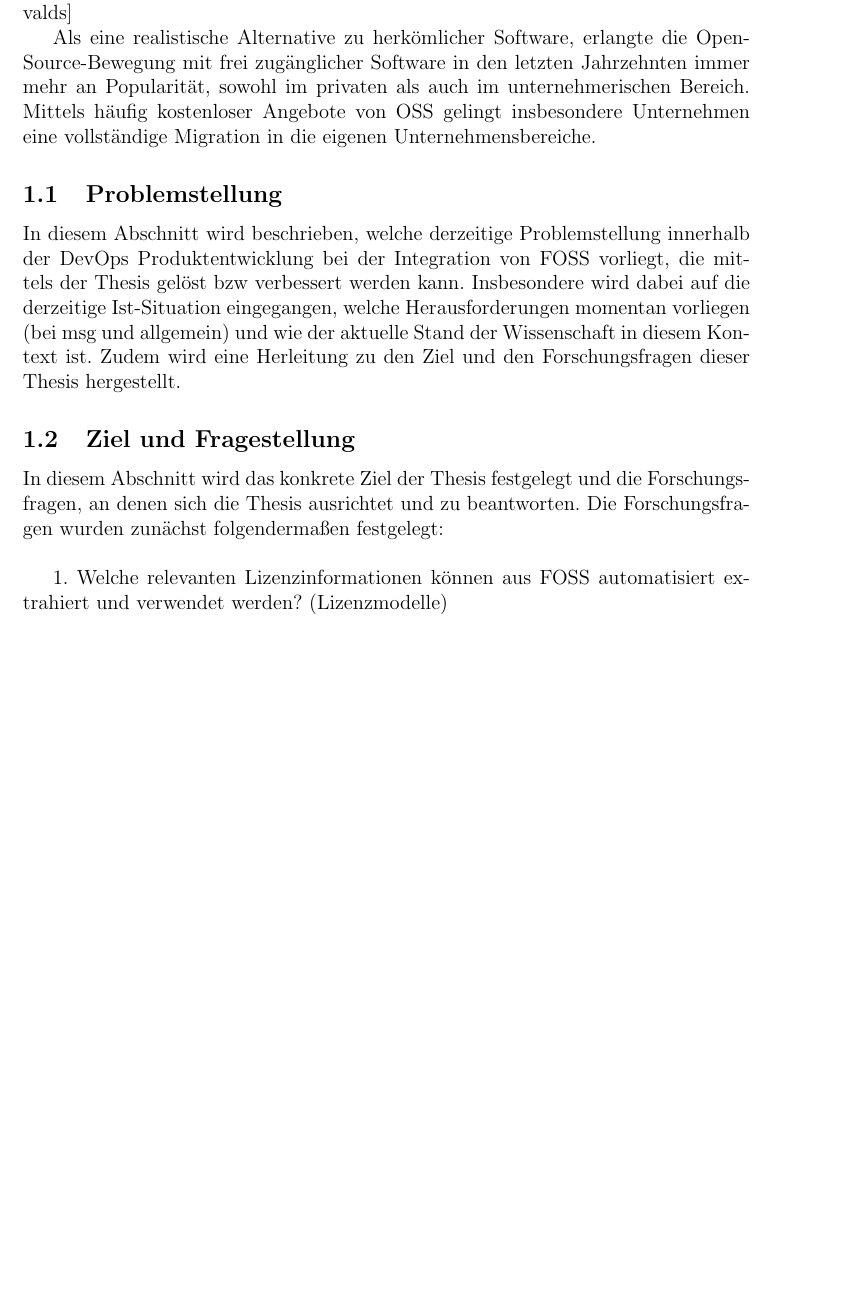
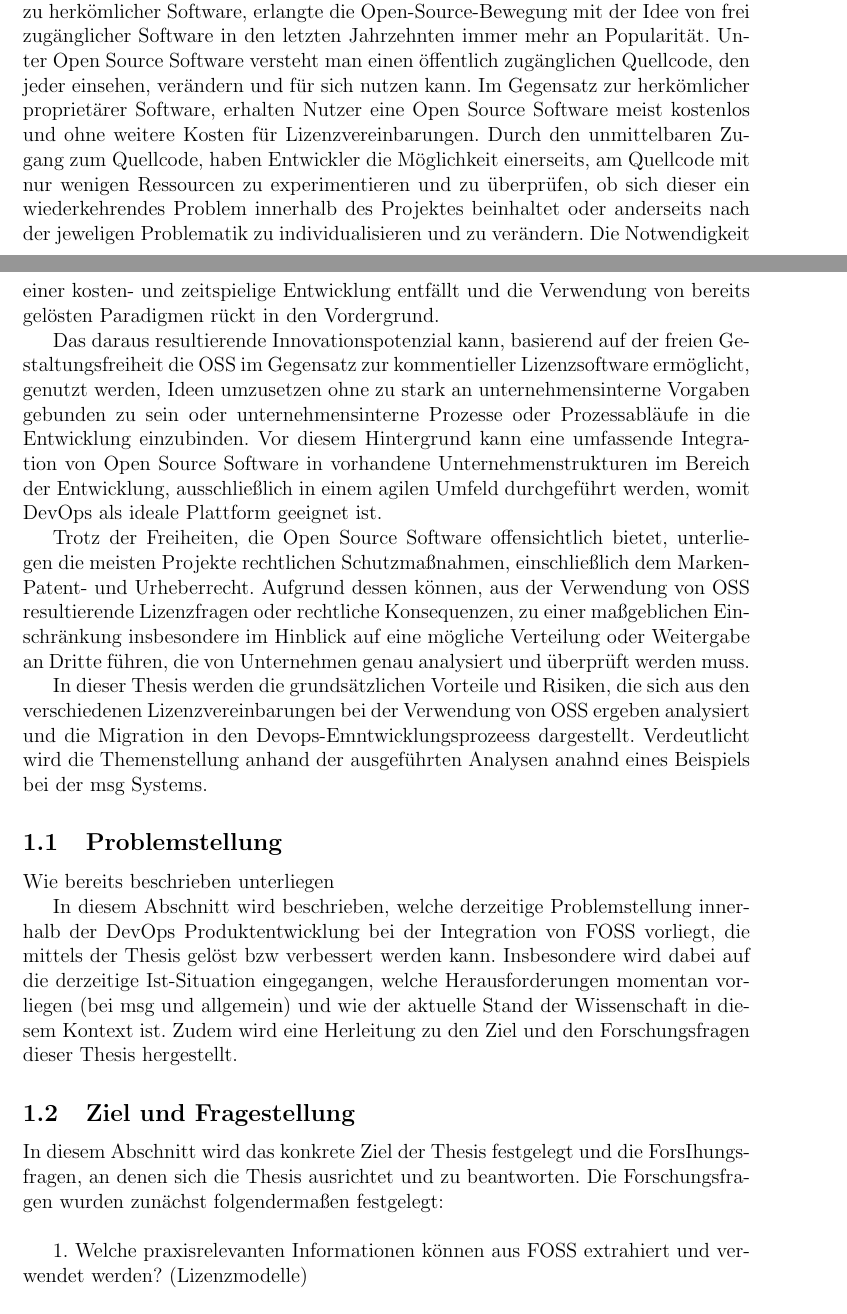
Before and after one commit to claudia231990/Thesis, a LaTeX thesis (MasterThesis_CA.tex, which reads Einleitung.tex, Problemstellung.tex, ZielundFragestellung.tex): part of page 3 of 9 before the commit and two parts of pages 3 and 4 of 10 after it, the two joined at a grey line, cut so that both start at the same text, the shorter picture padded with empty space. Compiled offline with pdfLaTeX.

Commit message:
Einleitung fertig gestellt

```diff
--- a/Einleitung.tex
+++ b/Einleitung.tex
@@ -2,5 +4,5 @@ The one who always does what he already can do, will always be what he already i
 
-"In real open source, you have the right to control your own destiny." [Linus Torvalds]
+Verändertes Konsumentenverhalten, schnelle Reaktion auf veränderte Kundenwuensche und Time-to-Market sind wesentliche Anforderungen, die für den wirtschaftlichen Erfolg eines Unternehmens insbesondere in Zeiten der Digitalisierung kennzeichnet sind und daher große Herausforderungen mit sich bringen. Die daraus resultierenden steigenden Anforderungen an neuer Funktionalität und die damit verbundene stetige Weiterentwicklung erfordern in erster Linie eine neue Dynamik innerhalb der Entwicklug, Konzepte und Tools. In diesem Zusammenhang wird der Softwareentwicklungsprozess nach agilen Methoden unablässig und gehört in den meisten Unternehmen bereits zum Standard einer IT-Organisation.
 
-Als eine realistische Alternative zu herkömlicher Software, erlangte die Open-Source-Bewegung mit frei zugänglicher Software in den letzten Jahrzehnten immer mehr an Popularität, sowohl im privaten als auch im unternehmerischen Bereich. Mittels häufig kostenloser Angebote von OSS gelingt insbesondere Unternehmen eine vollständige Migration in die eigenen Unternehmensbereiche.
+In diesem Rahmen kommt der Ansatz des DevOps zum Tragen, nach dessen Grundsätzen der Softwareentwicklungsprozess, angefangen von der Idee, über die schnelle Entwicklung bishin zum Einsatz innerhalb der Produktivumgebung, durchgeführt wird. DevOps ist ein Kofferwort aus den Begriffen Development und IT-Operations und beschreibt im Wesentlichen die technische und organisatorische Verbindung zwischen der Softwareentwicklung und der Systemadministration. Charakterisch sind verkürzte Releasezyklen in einem inkrementellen Prozess und ein hoher Automatisierungsgrad, wodurch eine exakte Planung, Vermeidung von kritischen Fehlern und eine schnelle Reaktion auf Kundenanforderungen ermöglicht wird. Wesentliches Ziel von DevOps ist es, die gesamte Entwicklung transparent, flexibel und agil zu gestalten, wodurch die Produktivität und Effizenz maßgeblich gesteigert und das endgültige Produkt schneller zum Kunden ausgeliefert werden kann.
 
@@ -7,2 +10,8 @@ Als eine realistische Alternative zu herkömlicher Software, erlangte die Open-S
 
-% Hier werden die Punkte Ziel und Fragestellung (inkl. Forscchungsfragen), Problemstellung und der Aufbau dieser Arbeit näher beschrieben. Innerhalb des Aufbaus wird näher auf die Methodik und auf das Vorgehen dieser Thesis eingegangen.%
+Ausgehend hiervon ist die Integration von bestehenden Softwarekonzepten ein wesentlicher Vorteil, wodurch die Verwendung von Open Source Software zunehmend an Bedeutung im Unternehmensfeld gewinnt. Als eine realistische Alternative zu herkömlicher Software, erlangte die Open-Source-Bewegung mit der Idee von frei zugänglicher Software in den letzten Jahrzehnten immer mehr an Popularität. Unter Open Source Software versteht man einen öffentlich zugänglichen Quellcode, den jeder einsehen, verändern und für sich nutzen kann. Im Gegensatz zur herkömlicher proprietärer Software, erhalten Nutzer eine Open Source Software meist kostenlos und ohne weitere Kosten für Lizenzvereinbarungen. Durch den unmittelbaren Zugang zum Quellcode, haben Entwickler die Möglichkeit einerseits, am Quellcode mit nur wenigen Ressourcen zu experimentieren und zu überprüfen, ob sich dieser ein wiederkehrendes Problem innerhalb des Projektes beinhaltet oder anderseits nach der jeweligen Problematik zu individualisieren und zu verändern. Die Notwendigkeit einer kosten- und zeitspielige Entwicklung entfällt und die Verwendung von bereits gelösten Paradigmen rückt in den Vordergrund.
+
+Das daraus resultierende Innovationspotenzial kann, basierend auf der freien Gestaltungsfreiheit die OSS im Gegensatz zur kommentieller Lizenzsoftware ermöglicht, genutzt werden, Ideen umzusetzen ohne zu stark an unternehmensinterne Vorgaben gebunden zu sein oder unternehmensinterne Prozesse oder Prozessabläufe in die Entwicklung einzubinden. Vor diesem Hintergrund kann eine umfassende Integration von Open Source Software in vorhandene Unternehmenstrukturen im Bereich der Entwicklung, ausschließlich in einem agilen Umfeld durchgeführt werden, womit DevOps als ideale Plattform geeignet ist.
+
+Trotz der Freiheiten, die Open Source Software offensichtlich bietet, unterliegen die meisten Projekte rechtlichen Schutzmaßnahmen, einschließlich dem Marken- Patent- und Urheberrecht. Aufgrund dessen können, aus der Verwendung von OSS resultierende Lizenzfragen oder rechtliche Konsequenzen, zu einer maßgeblichen Einschränkung insbesondere im Hinblick auf eine mögliche Verteilung oder Weitergabe an Dritte führen, die von Unternehmen genau analysiert und überprüft werden muss.
+
+In dieser Thesis werden die grundsätzlichen Vorteile und Risiken, die sich aus den verschiedenen Lizenzvereinbarungen bei der Verwendung von OSS ergeben analysiert und die Migration in den Devops-Emntwicklungsprozeess dargestellt. Verdeutlicht wird die Themenstellung anhand der ausgeführten Analysen anahnd eines Beispiels bei der msg Systems.
--- a/Problemstellung.tex
+++ b/Problemstellung.tex
@@ -1,2 +1,8 @@
+Wie bereits beschrieben unterliegen
+
+
+
+
+
 In diesem Abschnitt wird beschrieben, welche derzeitige Problemstellung innerhalb der DevOps Produktentwicklung bei der Integration von FOSS vorliegt, die mittels der Thesis gelöst bzw verbessert werden kann. Insbesondere wird dabei auf die derzeitige Ist-Situation eingegangen, welche Herausforderungen momentan vorliegen (bei msg und allgemein) und wie der aktuelle Stand der Wissenschaft in diesem Kontext ist.
 Zudem wird eine Herleitung zu den Ziel und den Forschungsfragen dieser Thesis hergestellt.
--- a/ZielundFragestellung.tex
+++ b/ZielundFragestellung.tex
@@ -1,12 +1,23 @@
-In diesem Abschnitt wird das konkrete Ziel der Thesis festgelegt und die Forschungsfragen, an denen sich die Thesis ausrichtet und zu beantworten. Die Forschungsfragen wurden zunächst folgendermaßen festgelegt: \\
+In diesem Abschnitt wird das konkrete Ziel der Thesis festgelegt und die ForsIhungsfragen, an denen sich die Thesis ausrichtet und zu beantworten. Die Forschungsfragen wurden zunächst folgendermaßen festgelegt: \\
 
 
-1. Welche relevanten Lizenzinformationen können aus FOSS automatisiert extrahiert und verwendet werden? (Lizenzmodelle)\\
+1. Welche praxisrelevanten Informationen können aus FOSS extrahiert und verwendet werden? (Lizenzmodelle)\\
+
+% was soll die Zielgruppe dieser Frage sein? --> Mehrheitlich die Devops-Umgebung (dh. Entwickler, Softwaredienstleister)
+% zunächst grundlegende Informationen aufzuzeigen, danach den praxisrelevanten Kontext beachten (Überblick schaffen)
 
 
 2. Welche Einschränkungen sind bei der Verwendung von FOSS in Hinblick auf die verschiedenen Lizenzinformationen zu berücksichtigen? (Haftungs-/Garantiebedingungen, Autorenhinweise, Copyleft-Bedinungen)\\
 
+%Anhand von praxisrelevaten Lizemzmodellen, werden ausschließlich diese mit Einschränkungen versehen, die anderen eher erwähnen.
+%Praxisrelevanz wird anhand des beschriebenen Produktes bei msg festgelegt
+
 
 3. Welche prozessualen Anpassungen müssen anhand der gewonnenen Erkenntnisse getroffen werden, um auf mögliche Veränderungen in den Lizenzinformationen reaktionsschnell vorbereitet zu sein?\\
 
+% GEnerell HAF-Projekt verwenden, kein exaktes Produkt da der Entwicklungspriozess gleich abläuft.
+% Ist-zustand muss exakt dargestellt werden, (Manuelle Aktualsierung aller FOSS-BEdinugngen und Deklarationen erforderlich) + gängiger Prozess muss designt werden!
+% Ist-Zustand: OSS wird genommen und modifiziert und im Rahmen der Unternehmung ausgeliefert
+% --> Daraus ergibt sich der Soll- Zustand, indem die Einschränkungen basierend auf Frage 2, zum Tragen kommen und die Situationen aufzeigen, in dem sich der Ist-Zustand verändern muss --> Veränderungen am Prozessmodell angepasst
+% Welche Stakeholder sind beteiligt, wer hat welche Verantwortung/Pflichten/Aufgaben --> welche Informationen müssen weitergegeben werden
 
@@ -14,3 +36,6 @@ In diesem Abschnitt wird das konkrete Ziel der Thesis festgelegt und die Forschu
 
 
 5. Wie kann die Transparenz der gesammelten Informationen insgesamt sichergestellt werden? (Wie kommen die Informationen schnell an das Devops-Team)\\
+
+%Transparenz/Kommunikation muss gewährleistet werden --> Änderungen des Lizenzkonstellation muss tranzparent gestaltet werden (zb. Dashboards, Alters, REports)
+%Dokumentation
```
Also changed, not shown: MasterThesis_CA.tex (+3 -0 lines), Einleitung.tex (5 more changed lines), ZielundFragestellung.tex (13 more changed lines).
